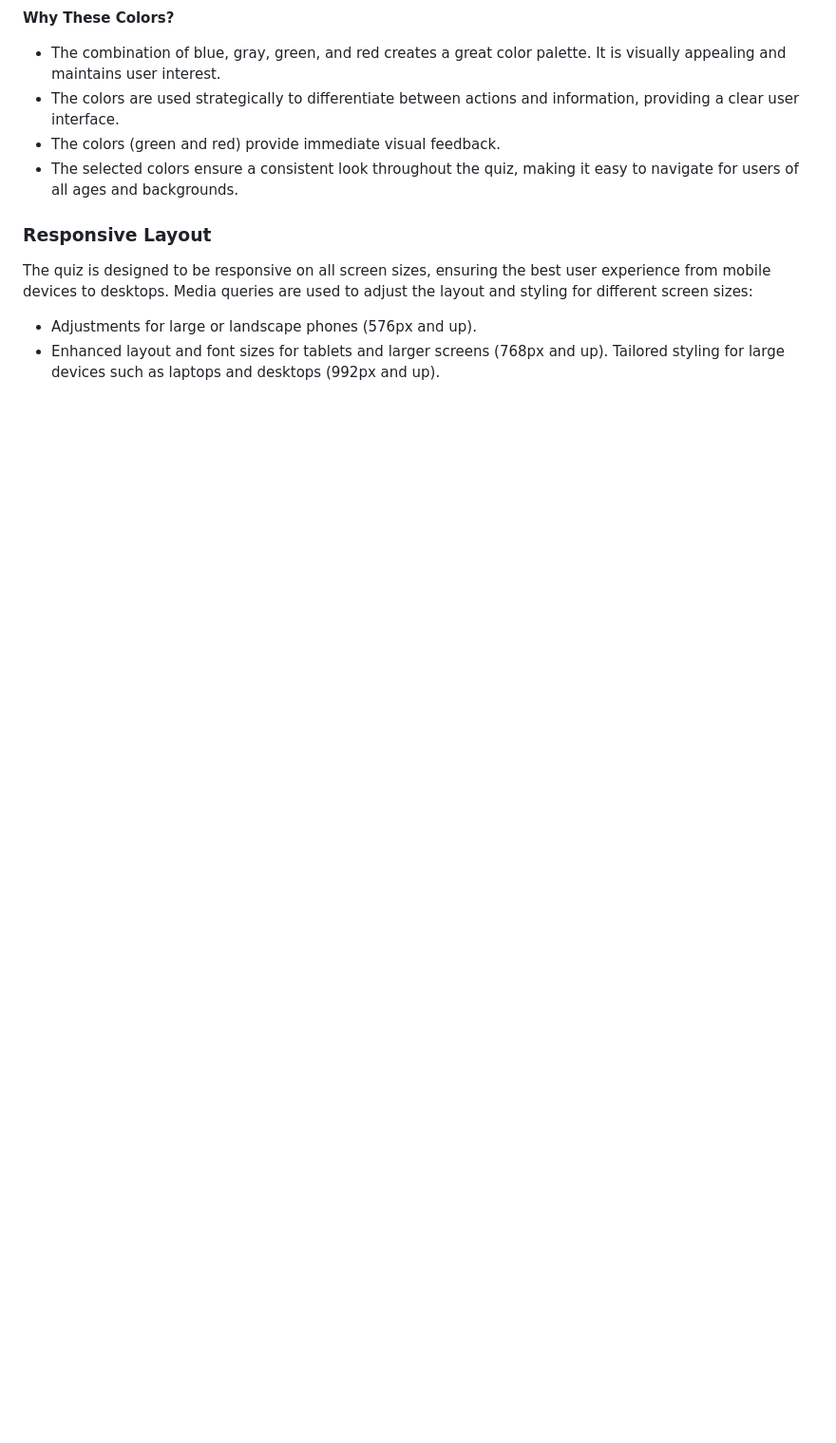
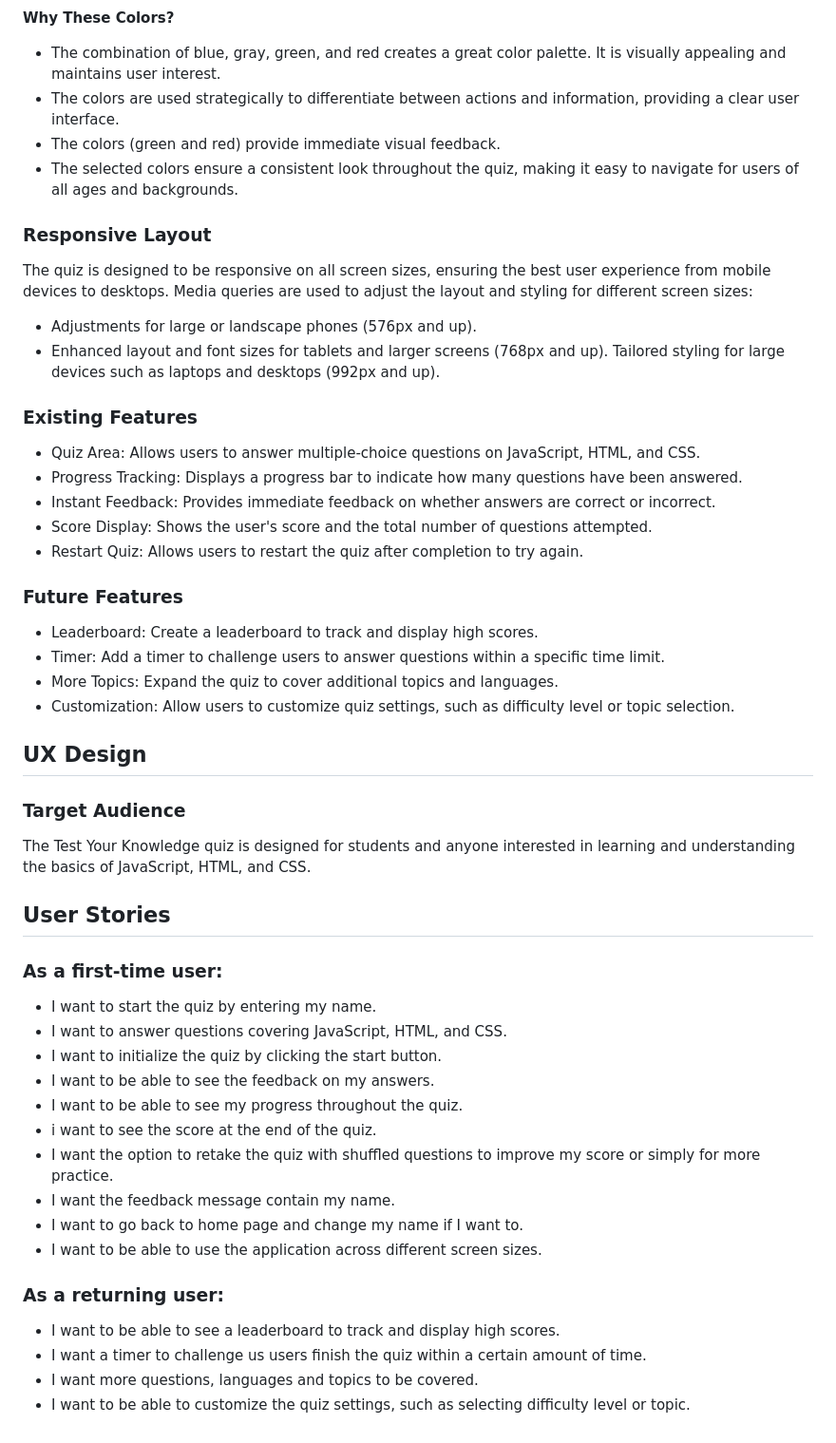
Before and after one commit to HazelHawadi/Test-Your-Knowledge, a Markdown page: README.md, the part around the change printed below. Shown: that part at 95% size. Drawn GitHub-style; blank space fills up the shorter version.

Commit message:
User stories as a first time user and returning user

```diff
--- a/README.md
+++ b/README.md
@@ -59,3 +59,40 @@ The quiz is designed to be responsive on all screen sizes, ensuring the best use
 - Adjustments for large or landscape phones (576px and up).
 - Enhanced layout and font sizes for tablets and larger screens (768px and up).
 Tailored styling for large devices such as laptops and desktops (992px and up).
+
+### Existing Features
+- Quiz Area: Allows users to answer multiple-choice questions on JavaScript, HTML, and CSS.
+- Progress Tracking: Displays a progress bar to indicate how many questions have been answered.
+- Instant Feedback: Provides immediate feedback on whether answers are correct or incorrect.
+- Score Display: Shows the user's score and the total number of questions attempted.
+- Restart Quiz: Allows users to restart the quiz after completion to try again.
+
+### Future Features
+- Leaderboard: Create a leaderboard to track and display high scores.
+- Timer: Add a timer to challenge users to answer questions within a specific time limit.
+- More Topics: Expand the quiz to cover additional topics and languages.
+- Customization: Allow users to customize quiz settings, such as difficulty level or topic selection.
+
+## UX Design
+
+### Target Audience
+The Test Your Knowledge quiz is designed for students and anyone interested in learning and understanding the basics of JavaScript, HTML, and CSS.
+
+## User Stories
+### As a first-time user:
+- I want to start the quiz by entering my name.
+- I want to answer questions covering JavaScript, HTML, and CSS.
+- I want to initialize the quiz by clicking the start button.
+- I want to be able to see the feedback on my answers.
+- I want to be able to see my progress throughout the quiz.
+- i want to see the score at the end of the quiz.
+- I want the option to retake the quiz with shuffled questions to improve my score or simply for more practice.
+- I want the feedback message contain my name.
+- I want to go back to home page and change my name if I want to.
+- I want to be able to use the application across different screen sizes.
+
+### As a returning user:
+- I want to be able to see a leaderboard to track and display high scores.
+- I want a timer to challenge us users finish the quiz within a certain amount of time.
+- I want more questions, languages and topics to be covered.
+- I want to be able to customize the quiz settings, such as selecting difficulty level or topic.
```
Also changed, not shown: other parts of README.md (+5 -5 lines), assets/images/readme/color scheme.png (added), 1 other file.
